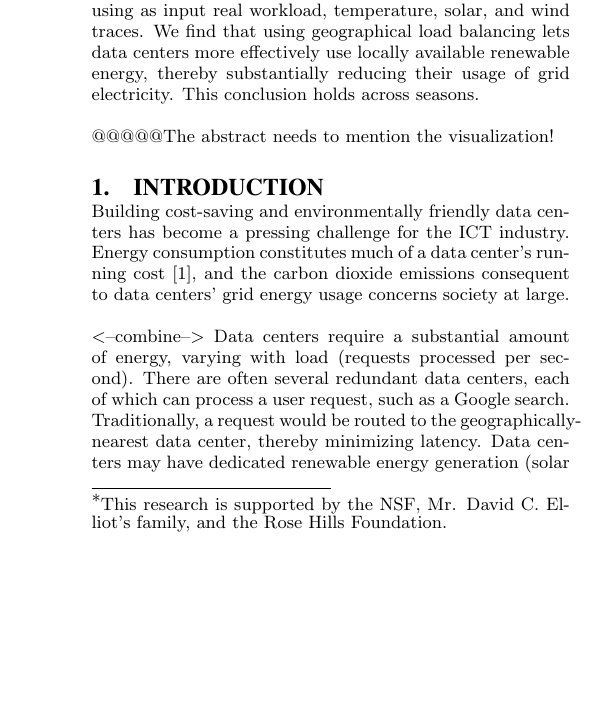
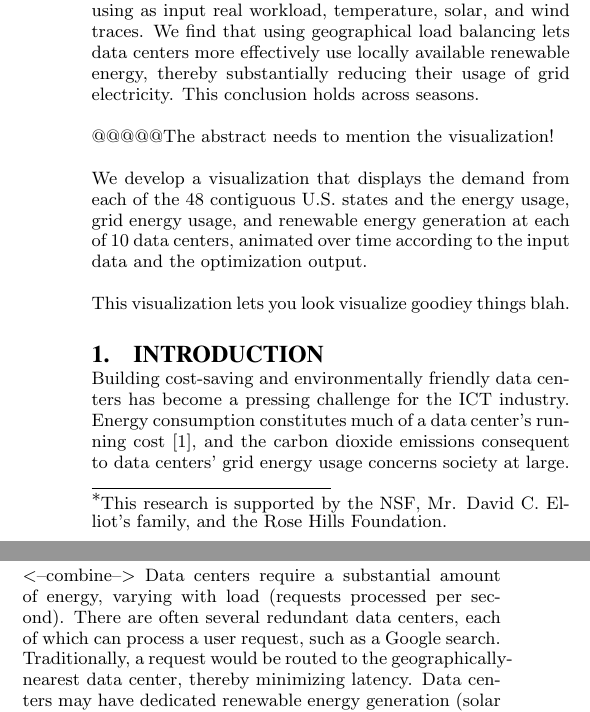
Before and after one commit to geographicalloadbalancing/glb_report, a LaTeX paper (surfReport/surfReport.tex): part of one column of page 1 of 7 before the commit and two parts of the columns of page 1 of 7 after it, the two joined at a grey line, cut so that both start at the same text, the shorter picture padded with empty space. Compiled offline with pdfLaTeX.

Commit message:
add visualization discussion to abstract (wip)

```diff
--- a/surfReport/surfReport.tex
+++ b/surfReport/surfReport.tex
@@ -84,6 +84,10 @@ We run a convex optimization using as input real workload, temperature, solar, a
 We find that using geographical load balancing lets data centers more effectively use locally available renewable energy, thereby substantially reducing their usage of grid electricity. This conclusion holds across seasons.
 
 @@@@@The abstract needs to mention the visualization!
+
+We develop a visualization that displays the demand from each of the 48 contiguous U.S. states and the energy usage, grid energy usage, and renewable energy generation at each of 10 data centers, animated over time according to the input data and the optimization output.
+
+This visualization lets you look visualize goodiey things blah.
 
 \end{abstract}
 
```
